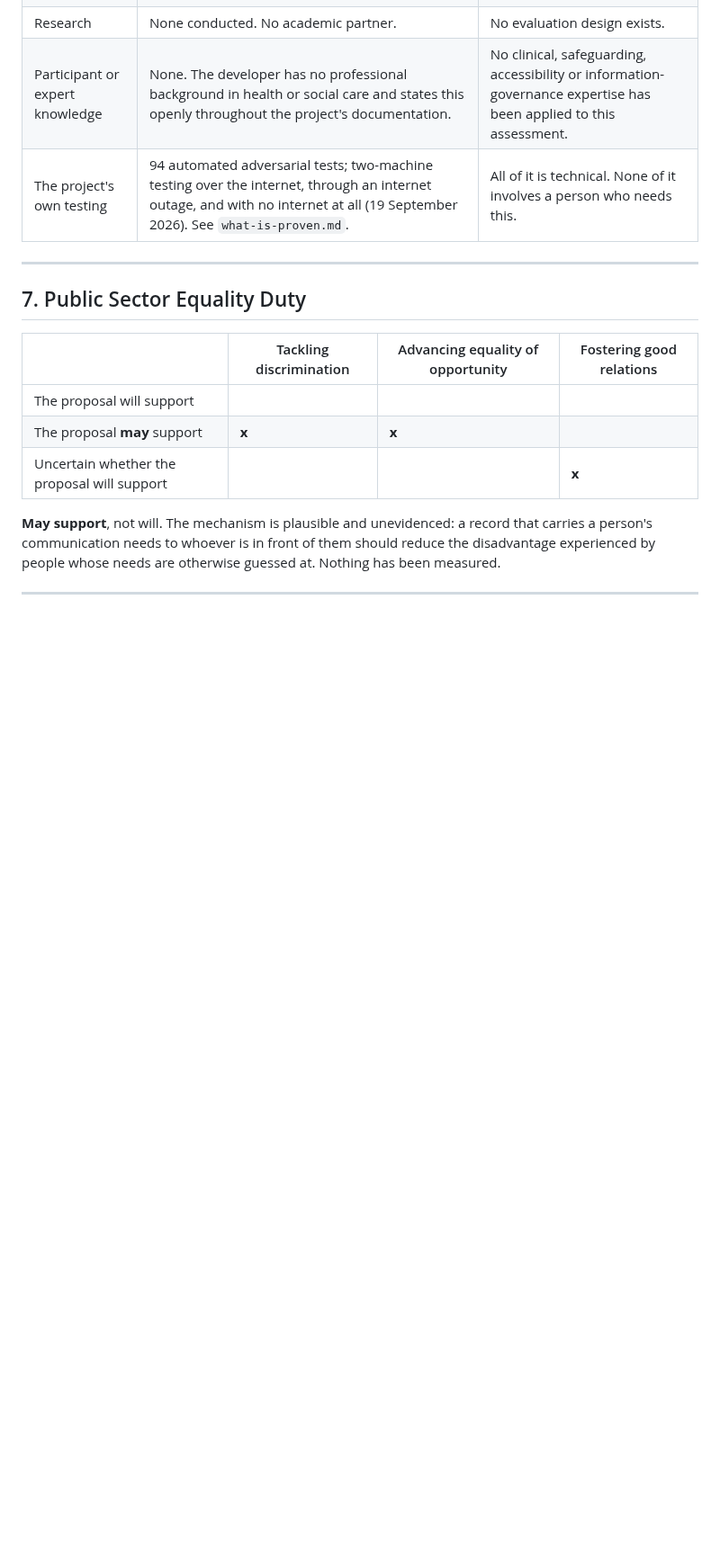
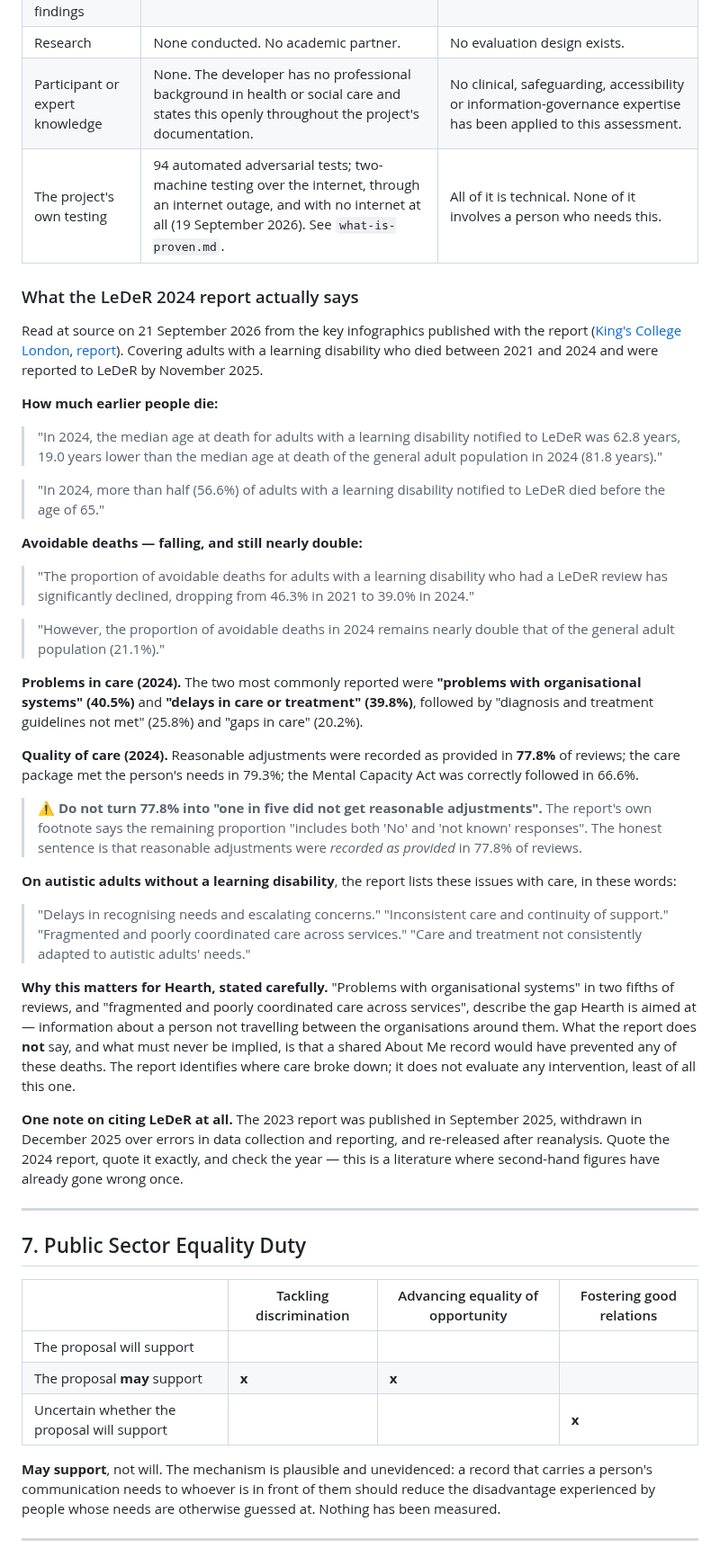
Before and after one commit to topeuph-ai/hearth, a Markdown page: docs/EHIA.md, the part around one of its changes. Shown at 90% size. GitHub-like rendering; blank space fills up the shorter version.

Commit message:
LeDeR read at source, quoted exactly, with the figure that must not be twisted
The EHIA and the case document referred to LeDeR from second-hand summaries.
Both now quote the LeDeR 2024 report (King's College London for NHS England,
July 2026), read from the published figures: median age at death 62.8 against
81.8, avoidable deaths 39.0% against 21.1%, problems with organisational systems
in 40.5% of reviews, and "fragmented and poorly coordinated care across
services" for autistic adults without a learning disability.

Three cautions are written in beside the numbers, because this is a literature
where getting it wrong would cost more than the numbers are worth:

Reasonable adjustments were *recorded as provided* in 77.8% of reviews - the
report's own footnote says the remainder includes "not known" as well as "no",
so it must not become "one in five went without".

The report says where care broke down. It does not evaluate any intervention,
and nothing here may imply that a shared About Me record would have prevented
any death.

And the 2023 report was withdrawn over errors and re-released after reanalysis,
which is the reason for quoting the 2024 one, exactly, with the year attached.

Co-Authored-By: Claude Opus 5 <noreply@anthropic.com>

```diff
--- a/docs/EHIA.md
+++ b/docs/EHIA.md
@@ -106,6 +106,68 @@ statement of benefit above is reasoned rather than observed.
 | Research | None conducted. No academic partner. | No evaluation design exists. |
 | Participant or expert knowledge | None. The developer has no professional background in health or social care and states this openly throughout the project's documentation. | No clinical, safeguarding, accessibility or information-governance expertise has been applied to this assessment. |
 | The project's own testing | 94 automated adversarial tests; two-machine testing over the internet, through an internet outage, and with no internet at all (19 September 2026). See `what-is-proven.md`. | All of it is technical. None of it involves a person who needs this. |
+
+### What the LeDeR 2024 report actually says
+
+Read at source on 21 September 2026 from the key infographics published with the
+report ([King's College London](https://www.kcl.ac.uk/research/leder),
+[report](https://www.kcl.ac.uk/ioppn/leder/leder2024/leder-2024-report.pdf)).
+Covering adults with a learning disability who died between 2021 and 2024 and
+were reported to LeDeR by November 2025.
+
+**How much earlier people die:**
+
+> "In 2024, the median age at death for adults with a learning disability
+> notified to LeDeR was 62.8 years, 19.0 years lower than the median age at
+> death of the general adult population in 2024 (81.8 years)."
+
+> "In 2024, more than half (56.6%) of adults with a learning disability notified
+> to LeDeR died before the age of 65."
+
+**Avoidable deaths — falling, and still nearly double:**
+
+> "The proportion of avoidable deaths for adults with a learning disability who
+> had a LeDeR review has significantly declined, dropping from 46.3% in 2021 to
+> 39.0% in 2024."
+
+> "However, the proportion of avoidable deaths in 2024 remains nearly double
+> that of the general adult population (21.1%)."
+
+**Problems in care (2024).** The two most commonly reported were
+**"problems with organisational systems" (40.5%)** and **"delays in care or
+treatment" (39.8%)**, followed by "diagnosis and treatment guidelines not met"
+(25.8%) and "gaps in care" (20.2%).
+
+**Quality of care (2024).** Reasonable adjustments were recorded as provided in
+**77.8%** of reviews; the care package met the person's needs in 79.3%; the
+Mental Capacity Act was correctly followed in 66.6%.
+
+> ⚠️ **Do not turn 77.8% into "one in five did not get reasonable
+> adjustments".** The report's own footnote says the remaining proportion
+> "includes both 'No' and 'not known' responses". The honest sentence is that
+> reasonable adjustments were *recorded as provided* in 77.8% of reviews.
+
+**On autistic adults without a learning disability**, the report lists these
+issues with care, in these words:
+
+> "Delays in recognising needs and escalating concerns."
+> "Inconsistent care and continuity of support."
+> "Fragmented and poorly coordinated care across services."
+> "Care and treatment not consistently adapted to autistic adults' needs."
+
+**Why this matters for Hearth, stated carefully.** "Problems with organisational
+systems" in two fifths of reviews, and "fragmented and poorly coordinated care
+across services", describe the gap Hearth is aimed at — information about a
+person not travelling between the organisations around them. What the report
+does **not** say, and what must never be implied, is that a shared About Me
+record would have prevented any of these deaths. The report identifies where
+care broke down; it does not evaluate any intervention, least of all this one.
+
+**One note on citing LeDeR at all.** The 2023 report was published in September
+2025, withdrawn in December 2025 over errors in data collection and reporting,
+and re-released after reanalysis. Quote the 2024 report, quote it exactly, and
+check the year — this is a literature where second-hand figures have already
+gone wrong once.
 
 ---
 
```
Also changed, not shown: other parts of docs/EHIA.md (+2 -2 lines), docs/the-case.md (+12 -0 lines).
